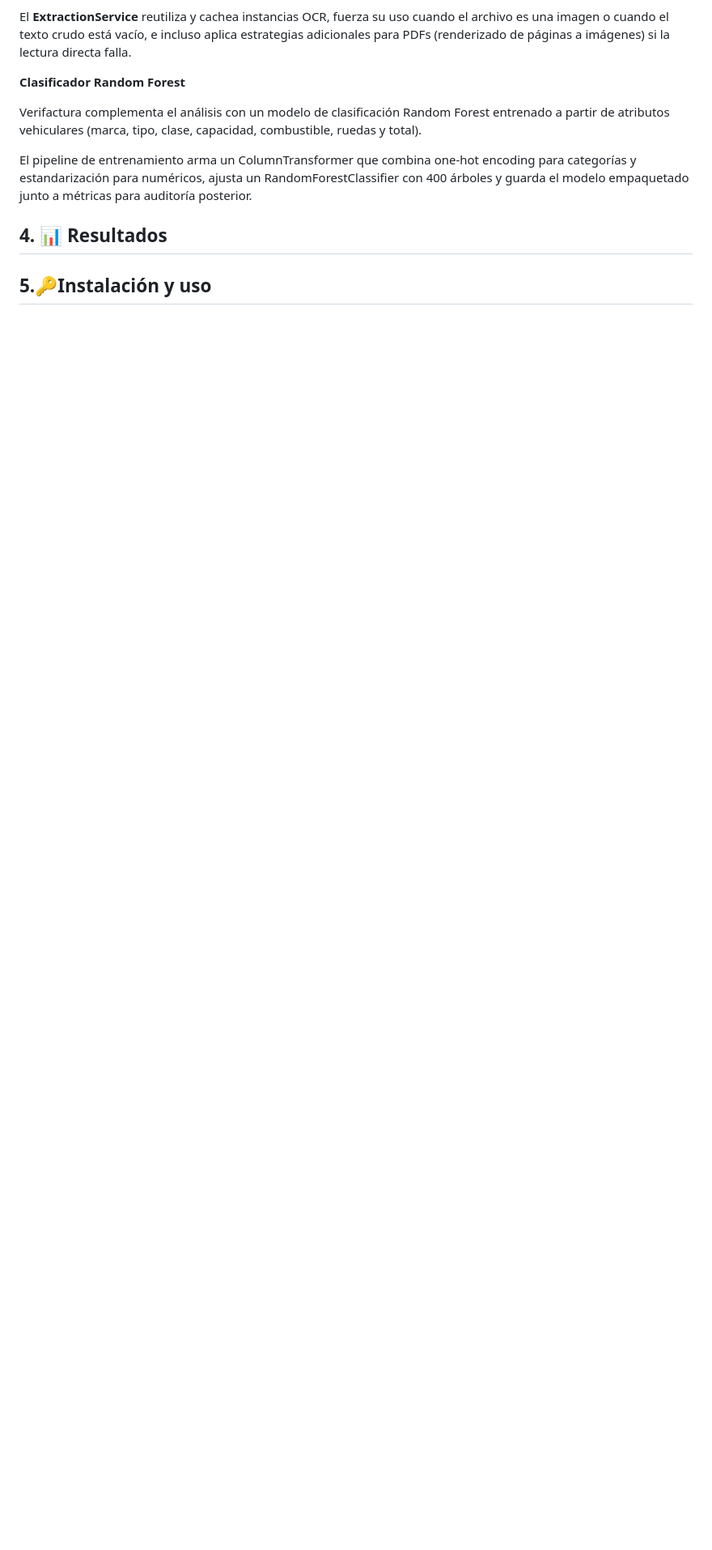
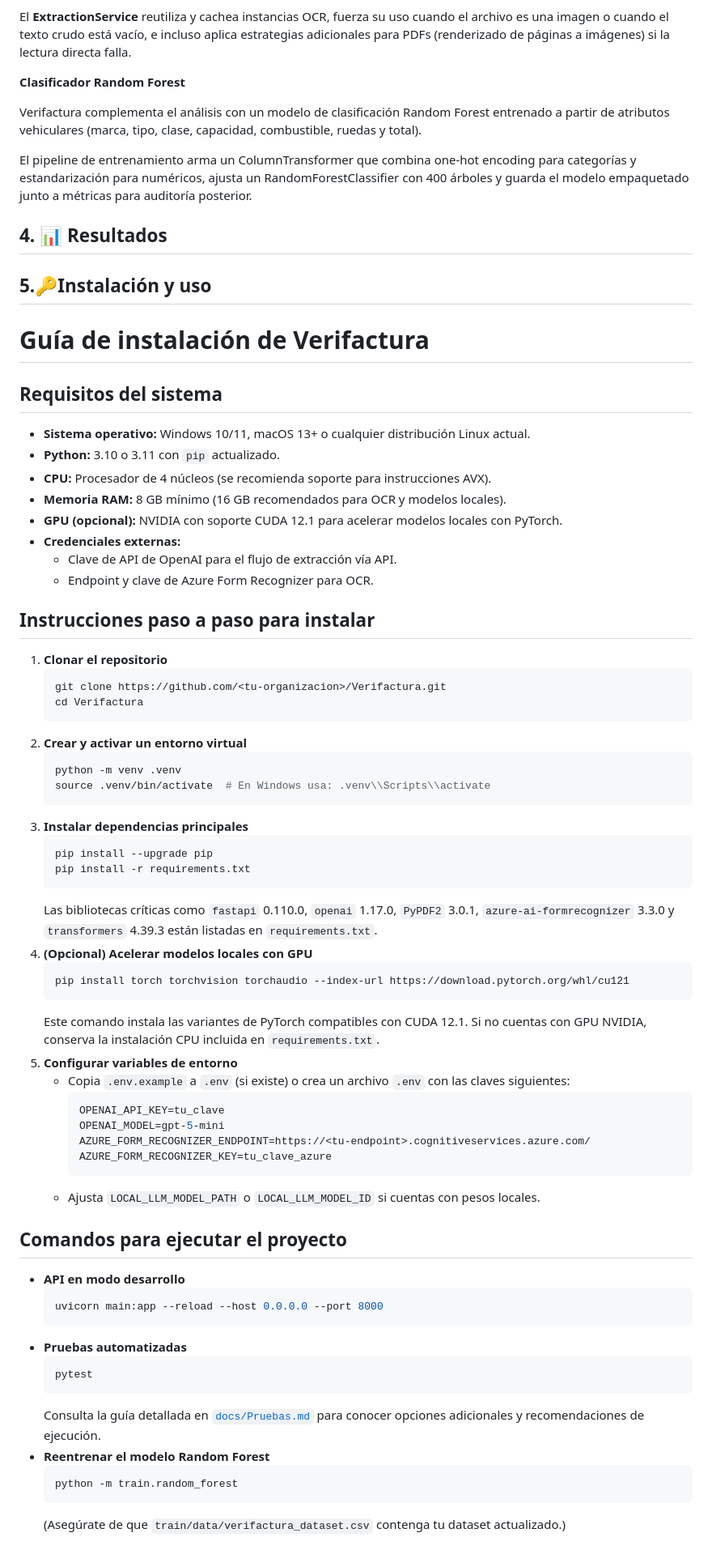
Before and after one commit to Pvidal4/Verifactura, a Markdown page: README.md, the part around the change printed below. Shown: that part at 81% size. GitHub-like rendering; blank space fills up the shorter version.

Commit message:
Add installation guide and usage examples to README
Added installation guide, system requirements, and usage examples for Verifactura.

````diff
--- a/README.md
+++ b/README.md
@@ -66,3 +66,65 @@ El pipeline de entrenamiento arma un ColumnTransformer que combina one-hot encod
 
 ## 4. 📊 Resultados
 ## 5.🔑Instalación y uso
+
+# Guía de instalación de Verifactura
+
+## Requisitos del sistema
+- **Sistema operativo:** Windows 10/11, macOS 13+ o cualquier distribución Linux actual.
+- **Python:** 3.10 o 3.11 con `pip` actualizado.
+- **CPU:** Procesador de 4 núcleos (se recomienda soporte para instrucciones AVX).
+- **Memoria RAM:** 8 GB mínimo (16 GB recomendados para OCR y modelos locales).
+- **GPU (opcional):** NVIDIA con soporte CUDA 12.1 para acelerar modelos locales con PyTorch.
+- **Credenciales externas:**
+  - Clave de API de OpenAI para el flujo de extracción vía API.
+  - Endpoint y clave de Azure Form Recognizer para OCR.
+
+## Instrucciones paso a paso para instalar
+1. **Clonar el repositorio**
+   ```bash
+   git clone https://github.com/<tu-organizacion>/Verifactura.git
+   cd Verifactura
+   ```
+2. **Crear y activar un entorno virtual**
+   ```bash
+   python -m venv .venv
+   source .venv/bin/activate  # En Windows usa: .venv\\Scripts\\activate
+   ```
+3. **Instalar dependencias principales**
+   ```bash
+   pip install --upgrade pip
+   pip install -r requirements.txt
+   ```
+   Las bibliotecas críticas como `fastapi` 0.110.0, `openai` 1.17.0, `PyPDF2` 3.0.1, `azure-ai-formrecognizer` 3.3.0 y `transformers` 4.39.3 están listadas en `requirements.txt`.
+4. **(Opcional) Acelerar modelos locales con GPU**
+   ```bash
+   pip install torch torchvision torchaudio --index-url https://download.pytorch.org/whl/cu121
+   ```
+   Este comando instala las variantes de PyTorch compatibles con CUDA 12.1. Si no cuentas con GPU NVIDIA, conserva la instalación CPU incluida en `requirements.txt`.
+5. **Configurar variables de entorno**
+   - Copia `.env.example` a `.env` (si existe) o crea un archivo `.env` con las claves siguientes:
+     ```env
+     OPENAI_API_KEY=tu_clave
+     OPENAI_MODEL=gpt-5-mini
+     AZURE_FORM_RECOGNIZER_ENDPOINT=https://<tu-endpoint>.cognitiveservices.azure.com/
+     AZURE_FORM_RECOGNIZER_KEY=tu_clave_azure
+     ```
+   - Ajusta `LOCAL_LLM_MODEL_PATH` o `LOCAL_LLM_MODEL_ID` si cuentas con pesos locales.
+
+## Comandos para ejecutar el proyecto
+- **API en modo desarrollo**
+  ```bash
+  uvicorn main:app --reload --host 0.0.0.0 --port 8000
+  ```
+- **Pruebas automatizadas**
+  ```bash
+  pytest
+  ```
+  Consulta la guía detallada en [`docs/Pruebas.md`](Pruebas.md) para conocer
+  opciones adicionales y recomendaciones de ejecución.
+- **Reentrenar el modelo Random Forest**
+  ```bash
+  python -m train.random_forest
+  ```
+  (Asegúrate de que `train/data/verifactura_dataset.csv` contenga tu dataset actualizado.)
+
````
Also changed, not shown: other parts of README.md (+31 -0 lines).
